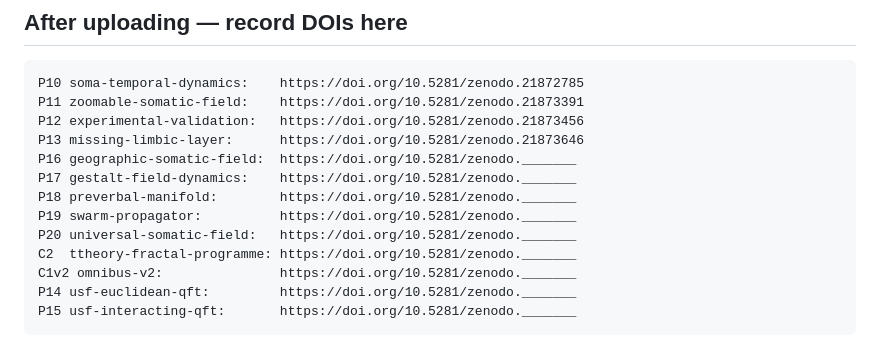
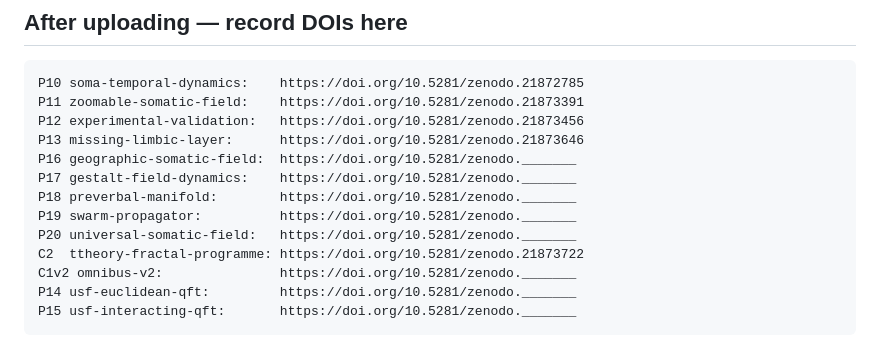
Before and after one commit to ITI-Theory/Dist, a Markdown page: zenodo/README.md, the part around the change. Drawn GitHub-style.

Commit message:
zenodo: C2 DOI 10.5281/zenodo.21873722

```diff
--- a/zenodo/README.md
+++ b/zenodo/README.md
@@ -179,7 +179,7 @@ P17 gestalt-field-dynamics:    https://doi.org/10.5281/zenodo._______
 P18 preverbal-manifold:        https://doi.org/10.5281/zenodo._______
 P19 swarm-propagator:          https://doi.org/10.5281/zenodo._______
 P20 universal-somatic-field:   https://doi.org/10.5281/zenodo._______
-C2  ttheory-fractal-programme: https://doi.org/10.5281/zenodo._______
+C2  ttheory-fractal-programme: https://doi.org/10.5281/zenodo.21873722
 C1v2 omnibus-v2:               https://doi.org/10.5281/zenodo._______
 P14 usf-euclidean-qft:         https://doi.org/10.5281/zenodo._______
 P15 usf-interacting-qft:       https://doi.org/10.5281/zenodo._______
```
